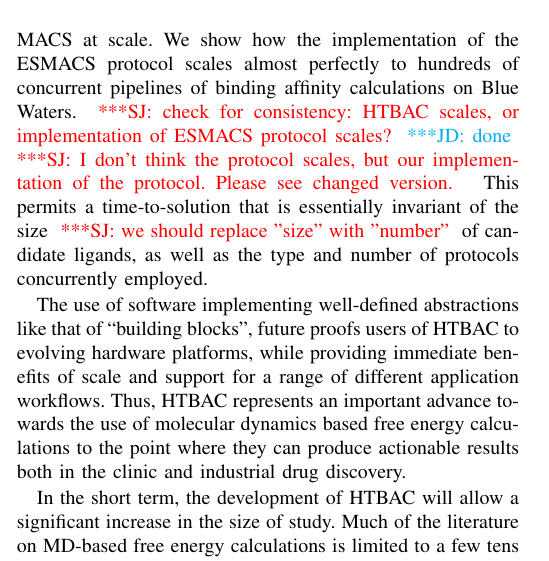
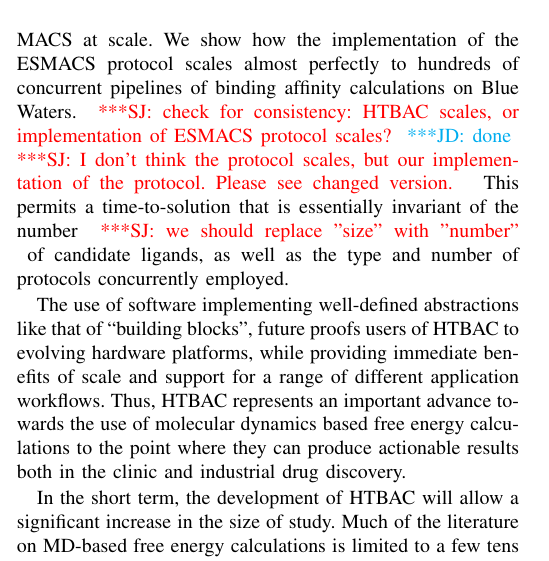
Before and after one commit to radical-collaboration/HT-BAC_SC17_paper, a LaTeX paper (ht-bac-sc17-paper.tex, which reads conclusion.tex): part of one column of page 8 of 9, cut so that both start at the same text. Compiled offline with pdfLaTeX.

Commit message:
last fix.

```diff
--- a/conclusion.tex
+++ b/conclusion.tex
@@ -15,7 +15,7 @@
 \jhanote{check for consistency: HTBAC scales, or implementation of ESMACS
 protocol scales?}\jdnote{done} \jhanote{I don't think the protocol scales, but
 our implementation of the protocol. Please see changed version. } This permits
-a time-to-solution that is essentially invariant of the size
+a time-to-solution that is essentially invariant of the number
 \jhanote{we should replace "size" with "number"} of candidate ligands, as well
 as the type and number of protocols concurrently employed.
 
```
